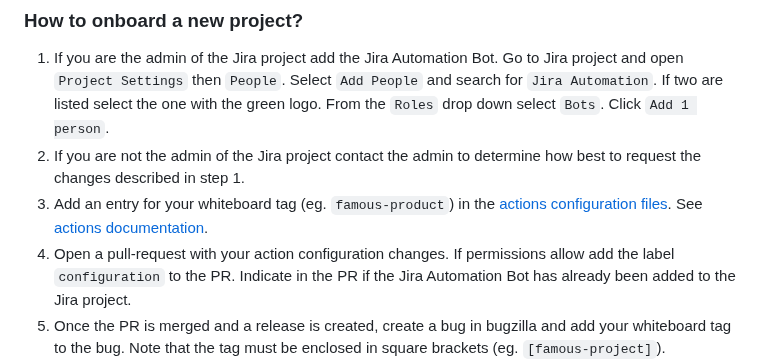
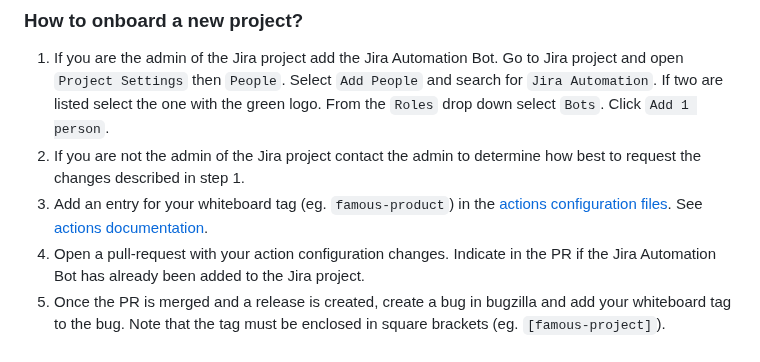
Before and after one commit to mozilla/jira-bugzilla-integration, a Markdown page: README.md, the part around the change. GitHub-like rendering.

Commit message:
https://github.com/mozilla/jira-bugzilla-integration/issues/737  Added more details to project onboarding.

```diff
--- a/README.md
+++ b/README.md
@@ -50,8 +50,7 @@ the one with the green logo.  From the `Roles` drop down select `Bots`.  Click `
 in step 1.
 3. Add an entry for your whiteboard tag (eg. `famous-product`) in the [actions configuration files](config/).
 See [actions documentation](docs/actions.md).
-4. Open a pull-request with your action configuration changes.  If permissions allow add the label `configuration` to
-the PR.  Indicate in the PR if the Jira Automation Bot has already been added to the Jira project.
+4. Open a pull-request with your action configuration changes.  Indicate in the PR if the Jira Automation Bot has already been added to the Jira project.
 5. Once the PR is merged and a release is created, create a bug in bugzilla and add your whiteboard tag to the bug. Note
 that the tag must be enclosed in square brackets (eg. `[famous-project]`).
 6. If a Jira item already exists add it to the `See Also` section of the bug to begin syncing.  If a Jira item does not
```
